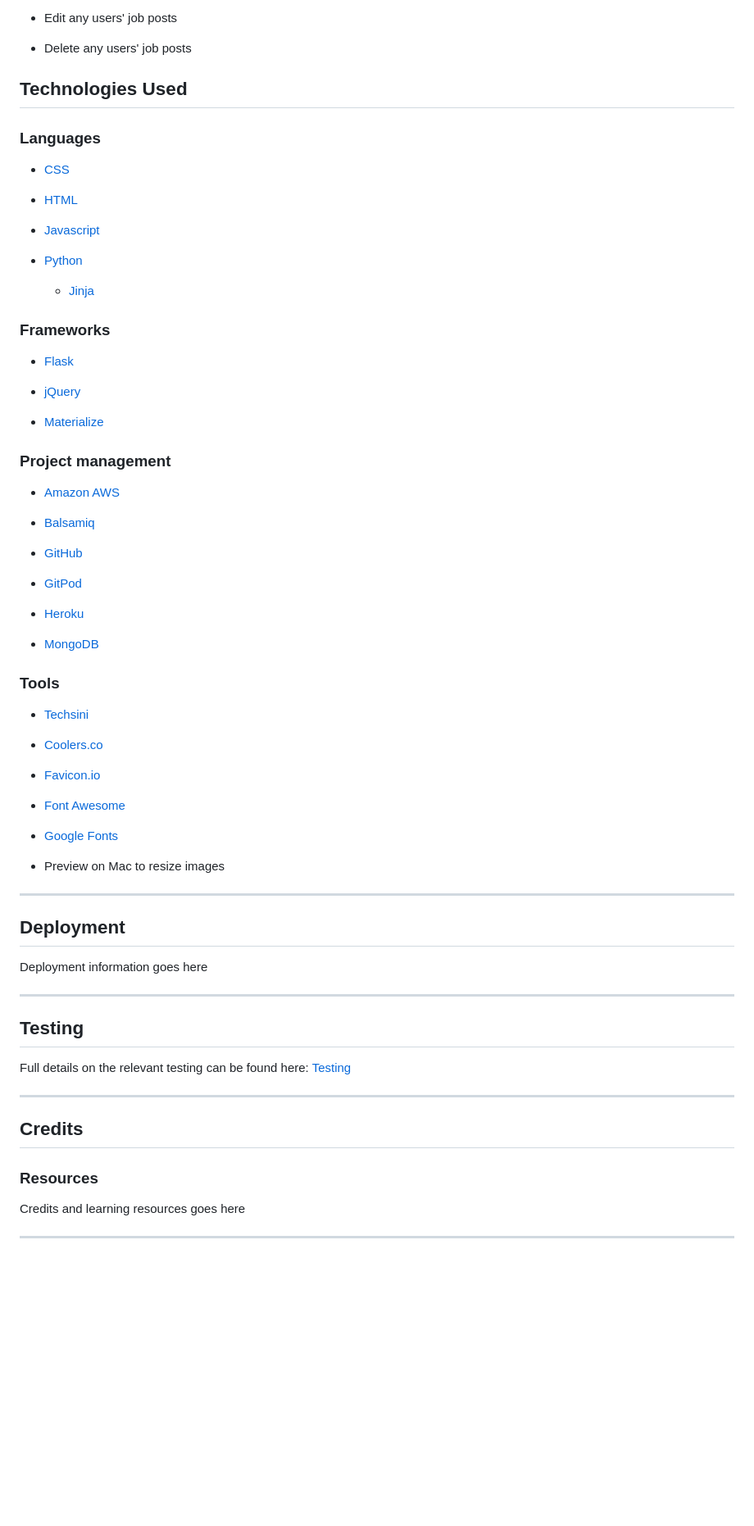
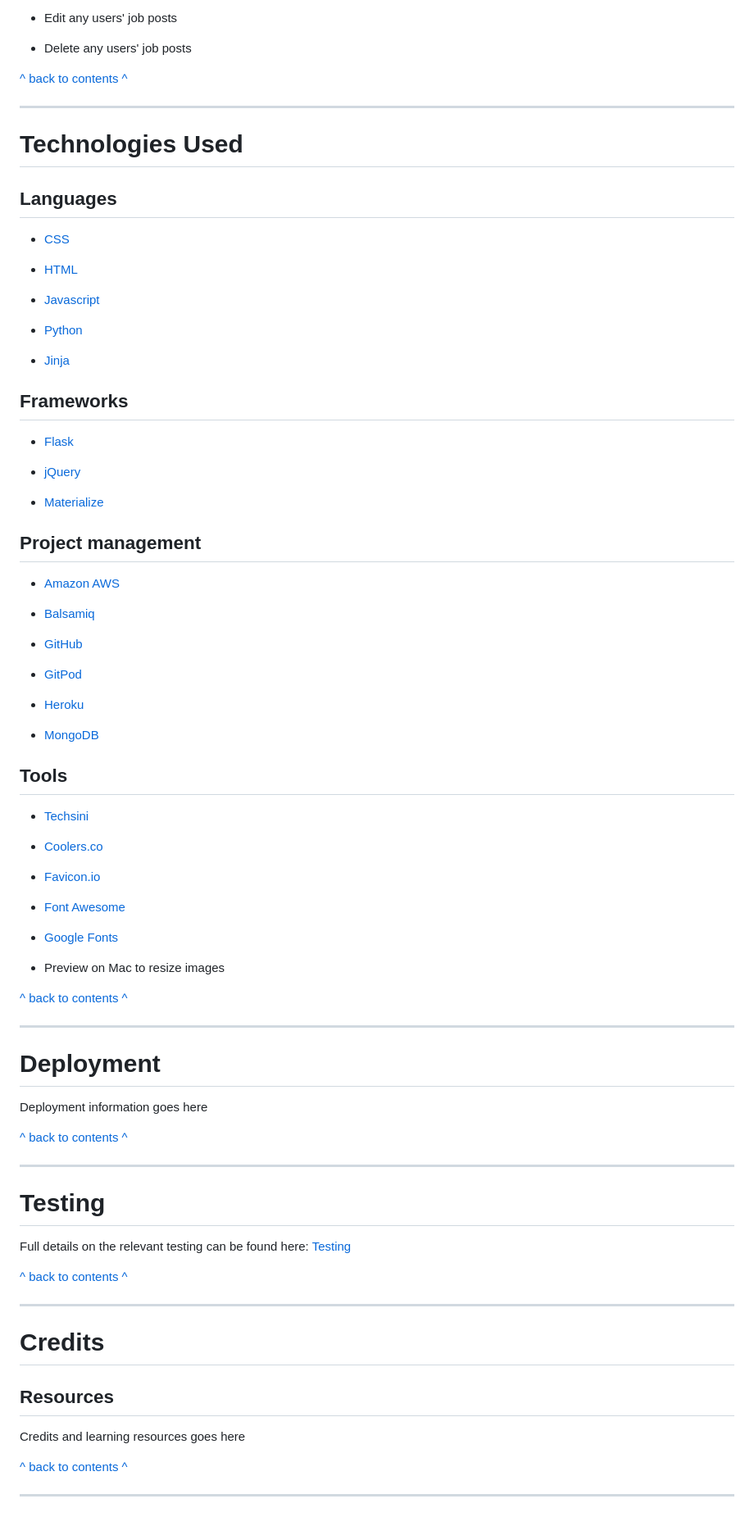
Before and after one commit to mickmccann/MS3-Small-Jobs, a Markdown page: README.md, the part around the change printed below. Shown: that part at 82% size. GitHub-like rendering; blank space fills up the shorter version.

```diff
--- a/README.md
+++ b/README.md
@@ -110,25 +141,29 @@ The admin can:
 - Edit any users' job posts
 - Delete any users' job posts
 
-## Technologies Used
+[^ back to contents ^](#contents)
 
-### Languages
+---
+
+# Technologies Used
+
+## Languages
 
 - [CSS](https://developer.mozilla.org/en-US/docs/Web/CSS)
 
 - [HTML](https://developer.mozilla.org/en-US/docs/Web/HTML)
 - [Javascript](https://developer.mozilla.org/en-US/docs/Web/JavaScript)
 - [Python](https://www.python.org/)
-  - [Jinja](https://jinja.palletsprojects.com/en/2.11.x/)
+- [Jinja](https://jinja.palletsprojects.com/en/2.11.x/)
 
-### Frameworks
+## Frameworks
 
 - [Flask](https://palletsprojects.com/p/flask/)
 
 - [jQuery](https://jquery.com/)
 - [Materialize](https://materializecss.com/)
 
-### Project management
+## Project management
 
 - [Amazon AWS](https://aws.amazon.com/)
 
@@ -138,7 +173,7 @@ The admin can:
 - [Heroku](https://www.heroku.com/about)
 - [MongoDB](https://www.mongodb.com/)
 
-### Tools
+## Tools
 
 - [Techsini](http://techsini.com/multi-mockup/index.php)
 
@@ -148,24 +183,37 @@ The admin can:
 - [Google Fonts](https://fonts.google.com/)
 - Preview on Mac to resize images
 
+
+[^ back to contents ^](#contents)
+
+
 ---
 
-## Deployment
+# Deployment
 
 Deployment information goes here
 
+
+[^ back to contents ^](#contents)
+
 ---
 
-## Testing
+# Testing
 
 Full details on the relevant testing can be found here: [Testing](TESTING.md)
 
+
+[^ back to contents ^](#contents)
+
 ---
 
-## Credits
+# Credits
 
-### Resources
+## Resources
 
 Credits and learning resources goes here
 
+
+[^ back to contents ^](#contents)
+
 ---
```
Also changed, not shown: other parts of README.md (+49 -18 lines), static/images/small_jobs_colors.png (added), 1 other file.
